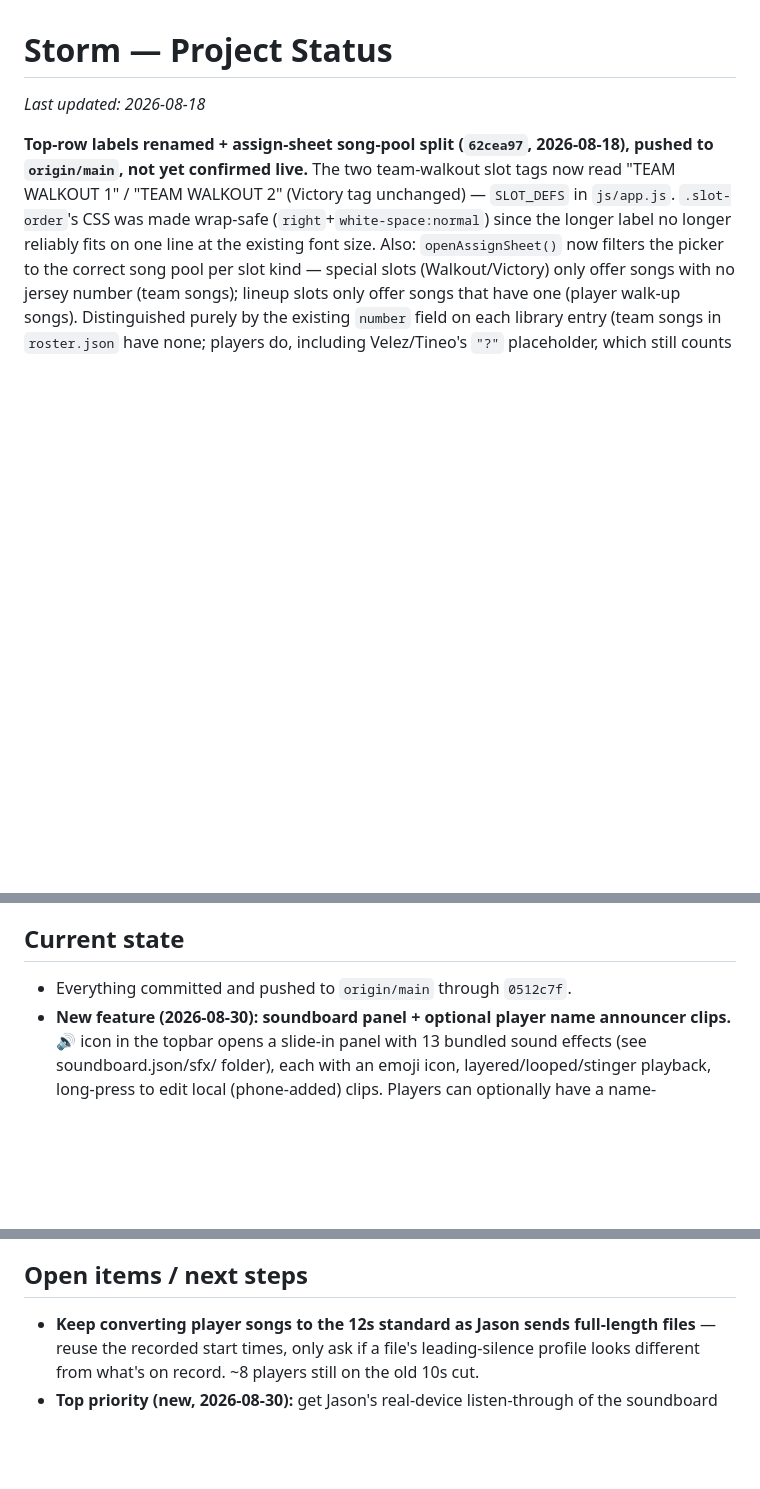
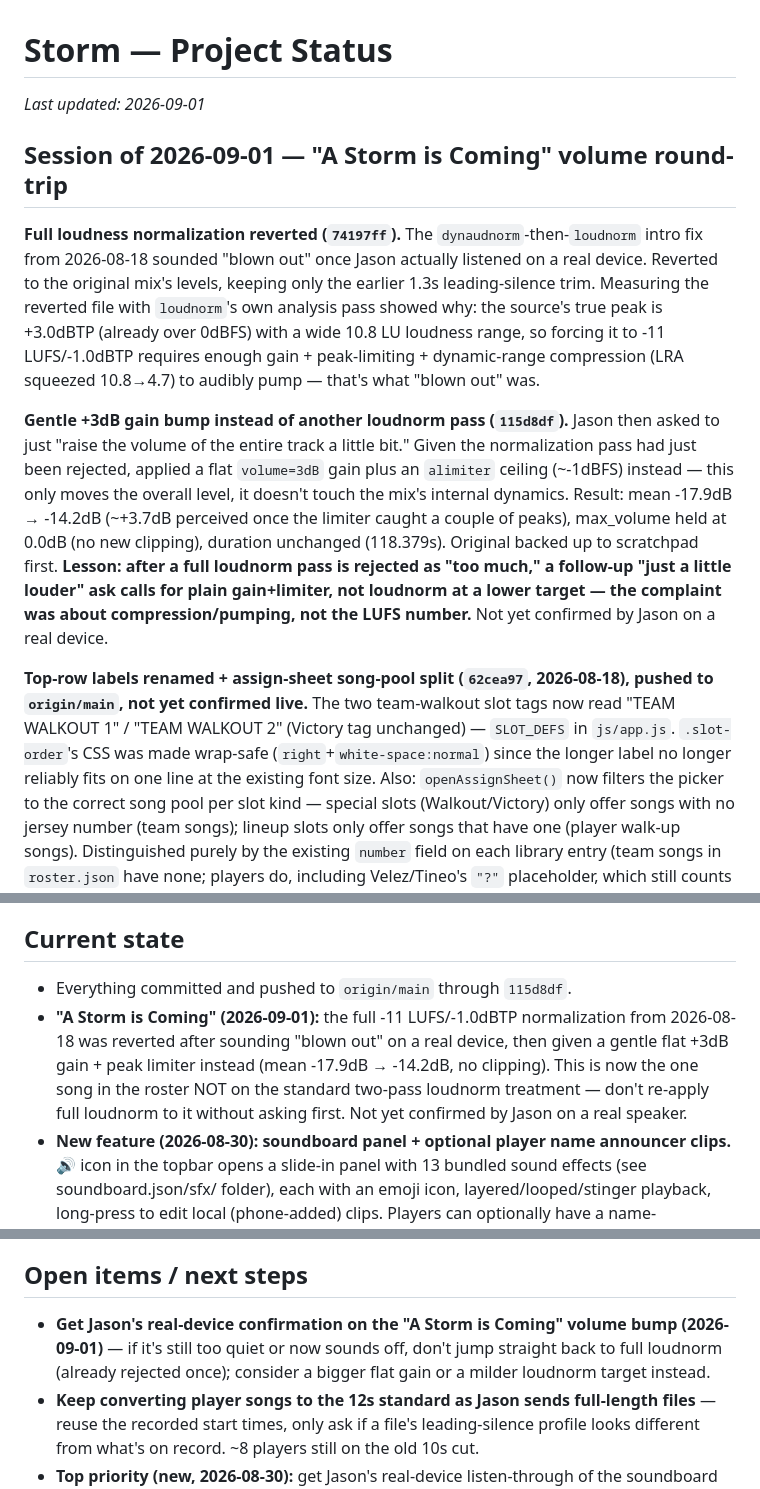
Before and after one commit to jasonackerman1/storm, a Markdown page: PROJECT_STATUS.md, 3 parts joined by grey strips. Rendered like a GitHub page; blank space fills up the shorter version.

Commit message:
Checkpoint PROJECT_STATUS.md: Storm intro volume round-trip (revert + gentle boost)
Co-Authored-By: Claude Sonnet 5 <noreply@anthropic.com>

```diff
--- a/PROJECT_STATUS.md
+++ b/PROJECT_STATUS.md
@@ -1,6 +1,12 @@
 # Storm — Project Status
 
-_Last updated: 2026-08-18_
+_Last updated: 2026-09-01_
+
+## Session of 2026-09-01 — "A Storm is Coming" volume round-trip
+
+**Full loudness normalization reverted (`74197ff`).** The `dynaudnorm`-then-`loudnorm` intro fix from 2026-08-18 sounded "blown out" once Jason actually listened on a real device. Reverted to the original mix's levels, keeping only the earlier 1.3s leading-silence trim. Measuring the reverted file with `loudnorm`'s own analysis pass showed why: the source's true peak is +3.0dBTP (already over 0dBFS) with a wide 10.8 LU loudness range, so forcing it to -11 LUFS/-1.0dBTP requires enough gain + peak-limiting + dynamic-range compression (LRA squeezed 10.8→4.7) to audibly pump — that's what "blown out" was.
+
+**Gentle +3dB gain bump instead of another loudnorm pass (`115d8df`).** Jason then asked to just "raise the volume of the entire track a little bit." Given the normalization pass had just been rejected, applied a flat `volume=3dB` gain plus an `alimiter` ceiling (~-1dBFS) instead — this only moves the overall level, it doesn't touch the mix's internal dynamics. Result: mean -17.9dB → -14.2dB (~+3.7dB perceived once the limiter caught a couple of peaks), max_volume held at 0.0dB (no new clipping), duration unchanged (118.379s). Original backed up to scratchpad first. **Lesson: after a full loudnorm pass is rejected as "too much," a follow-up "just a little louder" ask calls for plain gain+limiter, not loudnorm at a lower target — the complaint was about compression/pumping, not the LUFS number.** Not yet confirmed by Jason on a real device.
 
 **Top-row labels renamed + assign-sheet song-pool split (`62cea97`, 2026-08-18), pushed to `origin/main`, not yet confirmed live.** The two team-walkout slot tags now read "TEAM WALKOUT 1" / "TEAM WALKOUT 2" (Victory tag unchanged) — `SLOT_DEFS` in `js/app.js`. `.slot-order`'s CSS was made wrap-safe (`right`+`white-space:normal`) since the longer label no longer reliably fits on one line at the existing font size. Also: `openAssignSheet()` now filters the picker to the correct song pool per slot kind — special slots (Walkout/Victory) only offer songs with no jersey number (team songs); lineup slots only offer songs that have one (player walk-up songs). Distinguished purely by the existing `number` field on each library entry (team songs in `roster.json` have none; players do, including Velez/Tineo's `"?"` placeholder, which still counts as eligible). Empty-state message now says which kind of song is missing. Verified via a temporary Playwright harness (sp1 shows only the 6 team songs, l1 shows only the 13 player songs); `test/smoke.js`'s 13 checks still pass unmodified. Not yet confirmed on Jason's actual phone.
 
@@ -178,7 +184,8 @@ No longer "set once, Clear between games." Now: bake in the full permanent roste
 - **Top priority: confirm whether the app now consistently opens full-height on Jason's iPhone 15 Pro Max.** Two related fixes are live (`49b26a8` static `100dvh`, `a721313` JS-driven `--vh` recomputed on resume — this second one actually matches the intermittent pattern Jason described). Unconfirmed as of 2026-08-18.
 
 ## Current state
-- Everything committed and pushed to `origin/main` through `0512c7f`.
+- Everything committed and pushed to `origin/main` through `115d8df`.
+- **"A Storm is Coming" (2026-09-01):** the full -11 LUFS/-1.0dBTP normalization from 2026-08-18 was reverted after sounding "blown out" on a real device, then given a gentle flat +3dB gain + peak limiter instead (mean -17.9dB → -14.2dB, no clipping). This is now the one song in the roster NOT on the standard two-pass loudnorm treatment — don't re-apply full loudnorm to it without asking first. Not yet confirmed by Jason on a real speaker.
 - **New feature (2026-08-30): soundboard panel + optional player name announcer clips.** 🔊 icon in the topbar opens a slide-in panel with 13 bundled sound effects (see soundboard.json/sfx/ folder), each with an emoji icon, layered/looped/stinger playback, long-press to edit local (phone-added) clips. Players can optionally have a name-announcement clip that plays before their walk-up song via the new `playSequence()` helper. Not yet confirmed by Jason on a real device — see Open items.
 - **Walk-up song cut length changed 10s → 12s, effective 2026-08-30.** Confirmed by Jason after a test cut on Jonathan Velez. Start times for the ~8 players not yet converted are already on record (see project memory) — Jason only needs to resend the actual audio files, not the timestamps, since the currently-committed 10s clips have the rest of the audio permanently discarded. Converted so far: Jonathan Velez #16 (new), Liam Pichardo #2 (replaced), Owen Ackerman #7 (replaced).
 - **Roster (as of 2026-08-30):** Owen Ackerman #7, Kayden Lyons #5, Jaxsen Rodriguez #99, Dom Diaz #12, Jake Harris #13, Kameren Branch #11 (renamed from Maldonoldo), Caleb Gingras #68, Ethan Ladanyi #29, Liam Pichardo #2 (now batting last), Sam Va Tassel #4, Manson Frank #15, **Jonathan Velez #16 (real song added 2026-08-30, was a placeholder)**, Tineo #? (still no song) + 6 team songs. Bobby Youmans (#45) left the team and is fully removed. Branch stays in the roster/app but has no default lineup slot (fall football conflict) — assign him manually on days he's there.
@@ -198,6 +205,7 @@ No longer "set once, Clear between games." Now: bake in the full permanent roste
 Jason was actively testing live on his own phone throughout the 2026-08-02 session — that's how the `.selected` CSS bug got caught and how the Stop-vs-advance behavior got settled into the ADV switch. Playback selection, the Edit button, and the Advance-on-Stop switch have real live-device exposure with real bugs already found and fixed. **Still not explicitly confirmed:** whether the ~500ms long-press threshold and blue drag-ring feel right for drag-to-reorder on a real touchscreen, whether the 112px action bar looks right in daylight/at a field, and (new, 2026-08-18) whether either viewport-height fix actually closed the intermittent bottom-gap issue on the iPhone 15 Pro Max.
 
 ## Open items / next steps
+- **Get Jason's real-device confirmation on the "A Storm is Coming" volume bump (2026-09-01)** — if it's still too quiet or now sounds off, don't jump straight back to full loudnorm (already rejected once); consider a bigger flat gain or a milder loudnorm target instead.
 - **Keep converting player songs to the 12s standard as Jason sends full-length files** — reuse the recorded start times, only ask if a file's leading-silence profile looks different from what's on record. ~8 players still on the old 10s cut.
 - **Top priority (new, 2026-08-30):** get Jason's real-device listen-through of the soundboard — confirm the guessed labels for `mlb.swf.mp3` and "Impressive" match the actual audio, confirm the loudness normalization (including the peak-normalize exception for the 3 percussive one-shots) sounds consistent, and confirm none of the 11 new sounds violate the "no negative sounds" rule now that they can be heard.
 - Get Jason's confirmation on the viewport-height fixes (see above) — ask exactly when the small-size case happens if it recurs.
```
